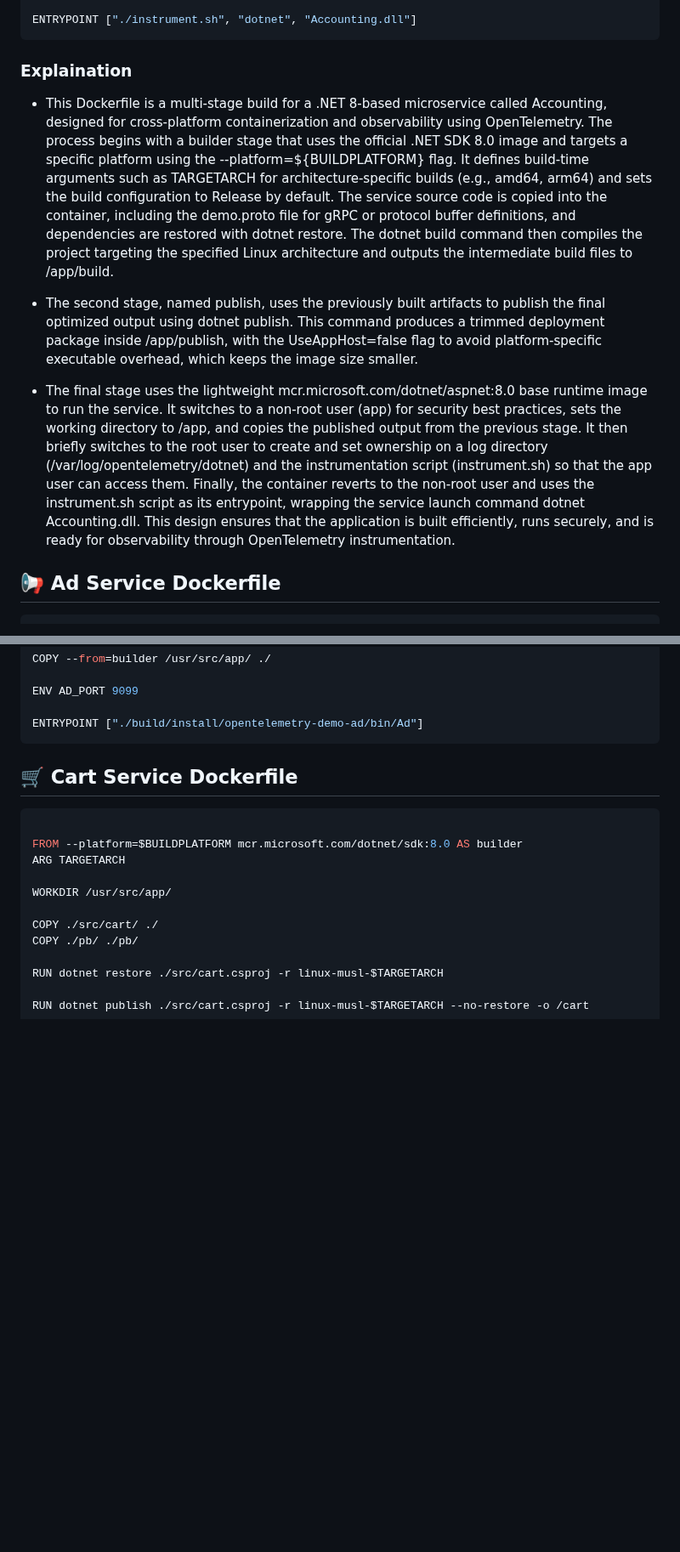
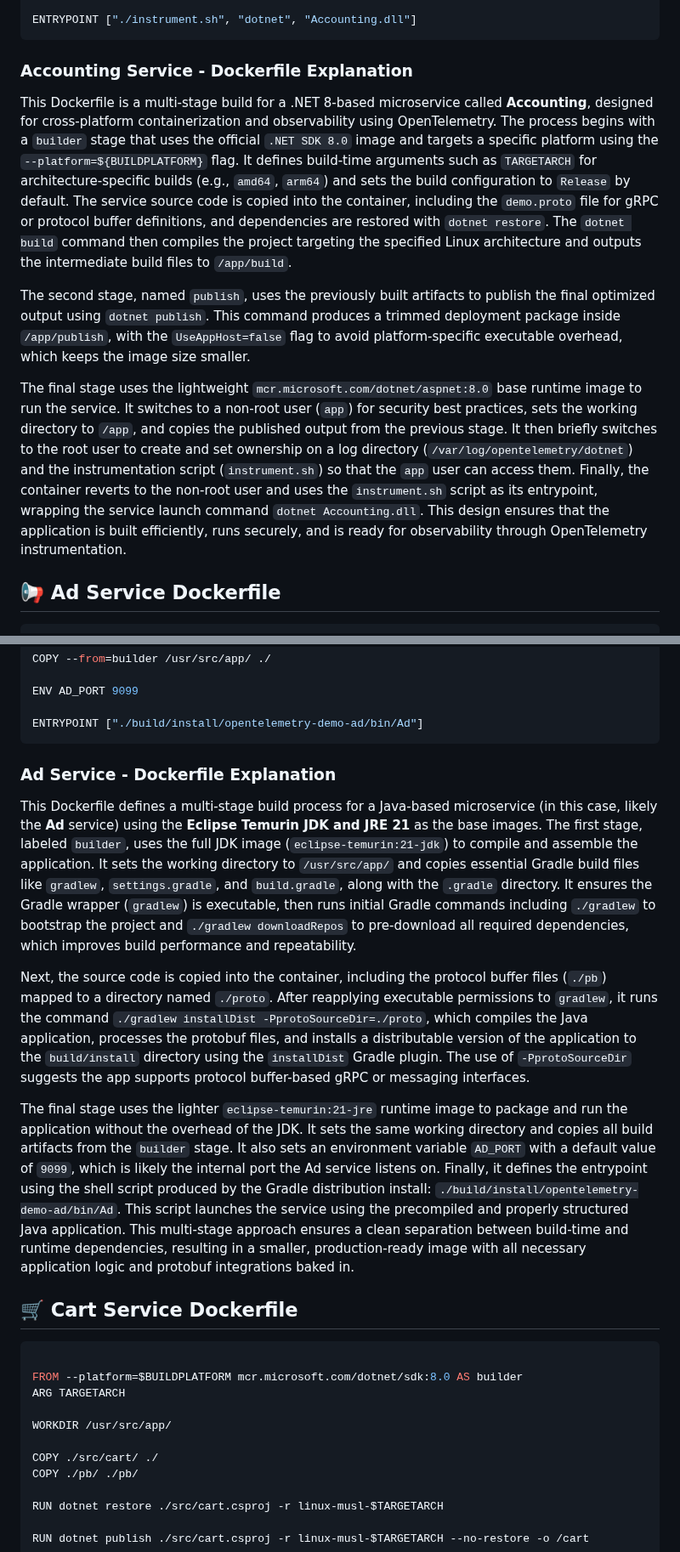
Before and after one commit to akhil27051999/Open-Telemetry-Project, a Markdown page: Section-03/Dockerfile.md, 2 parts joined by grey strips. Shown at 85% size. GitHub-like rendering; blank space fills up the shorter version.

````diff
--- a/Section-03/Dockerfile.md
+++ b/Section-03/Dockerfile.md
@@ -47,13 +47,15 @@ USER app
 
 ENTRYPOINT ["./instrument.sh", "dotnet", "Accounting.dll"]
 ```
-### Explaination
+### Accounting Service - Dockerfile Explanation
 
-- This Dockerfile is a multi-stage build for a .NET 8-based microservice called Accounting, designed for cross-platform containerization and observability using OpenTelemetry. The process begins with a builder stage that uses the official .NET SDK 8.0 image and targets a specific platform using the --platform=${BUILDPLATFORM} flag. It defines build-time arguments such as TARGETARCH for architecture-specific builds (e.g., amd64, arm64) and sets the build configuration to Release by default. The service source code is copied into the container, including the demo.proto file for gRPC or protocol buffer definitions, and dependencies are restored with dotnet restore. The dotnet build command then compiles the project targeting the specified Linux architecture and outputs the intermediate build files to /app/build.
+This Dockerfile is a multi-stage build for a .NET 8-based microservice called **Accounting**, designed for cross-platform containerization and observability using OpenTelemetry. The process begins with a `builder` stage that uses the official `.NET SDK 8.0` image and targets a specific platform using the `--platform=${BUILDPLATFORM}` flag. It defines build-time arguments such as `TARGETARCH` for architecture-specific builds (e.g., `amd64`, `arm64`) and sets the build configuration to `Release` by default. The service source code is copied into the container, including the `demo.proto` file for gRPC or protocol buffer definitions, and dependencies are restored with `dotnet restore`. The `dotnet build` command then compiles the project targeting the specified Linux architecture and outputs the intermediate build files to `/app/build`.
 
-- The second stage, named publish, uses the previously built artifacts to publish the final optimized output using dotnet publish. This command produces a trimmed deployment package inside /app/publish, with the UseAppHost=false flag to avoid platform-specific executable overhead, which keeps the image size smaller.
+The second stage, named `publish`, uses the previously built artifacts to publish the final optimized output using `dotnet publish`. This command produces a trimmed deployment package inside `/app/publish`, with the `UseAppHost=false` flag to avoid platform-specific executable overhead, which keeps the image size smaller.
 
-- The final stage uses the lightweight mcr.microsoft.com/dotnet/aspnet:8.0 base runtime image to run the service. It switches to a non-root user (app) for security best practices, sets the working directory to /app, and copies the published output from the previous stage. It then briefly switches to the root user to create and set ownership on a log directory (/var/log/opentelemetry/dotnet) and the instrumentation script (instrument.sh) so that the app user can access them. Finally, the container reverts to the non-root user and uses the instrument.sh script as its entrypoint, wrapping the service launch command dotnet Accounting.dll. This design ensures that the application is built efficiently, runs securely, and is ready for observability through OpenTelemetry instrumentation.
+The final stage uses the lightweight `mcr.microsoft.com/dotnet/aspnet:8.0` base runtime image to run the service. It switches to a non-root user (`app`) for security best practices, sets the working directory to `/app`, and copies the published output from the previous stage. It then briefly switches to the root user to create and set ownership on a log directory (`/var/log/opentelemetry/dotnet`) and the instrumentation script (`instrument.sh`) so that the `app` user can access them. Finally, the container reverts to the non-root user and uses the `instrument.sh` script as its entrypoint, wrapping the service launch command `dotnet Accounting.dll`. This design ensures that the application is built efficiently, runs securely, and is ready for observability through OpenTelemetry instrumentation.
+
+
 ## 📢 Ad Service Dockerfile
 
 ```Dockerfile
@@ -85,6 +87,13 @@ ENV AD_PORT 9099
 
 ENTRYPOINT ["./build/install/opentelemetry-demo-ad/bin/Ad"]
 ```
+### Ad Service - Dockerfile Explanation
+
+This Dockerfile defines a multi-stage build process for a Java-based microservice (in this case, likely the **Ad** service) using the **Eclipse Temurin JDK and JRE 21** as the base images. The first stage, labeled `builder`, uses the full JDK image (`eclipse-temurin:21-jdk`) to compile and assemble the application. It sets the working directory to `/usr/src/app/` and copies essential Gradle build files like `gradlew`, `settings.gradle`, and `build.gradle`, along with the `.gradle` directory. It ensures the Gradle wrapper (`gradlew`) is executable, then runs initial Gradle commands including `./gradlew` to bootstrap the project and `./gradlew downloadRepos` to pre-download all required dependencies, which improves build performance and repeatability.
+
+Next, the source code is copied into the container, including the protocol buffer files (`./pb`) mapped to a directory named `./proto`. After reapplying executable permissions to `gradlew`, it runs the command `./gradlew installDist -PprotoSourceDir=./proto`, which compiles the Java application, processes the protobuf files, and installs a distributable version of the application to the `build/install` directory using the `installDist` Gradle plugin. The use of `-PprotoSourceDir` suggests the app supports protocol buffer-based gRPC or messaging interfaces.
+
+The final stage uses the lighter `eclipse-temurin:21-jre` runtime image to package and run the application without the overhead of the JDK. It sets the same working directory and copies all build artifacts from the `builder` stage. It also sets an environment variable `AD_PORT` with a default value of `9099`, which is likely the internal port the Ad service listens on. Finally, it defines the entrypoint using the shell script produced by the Gradle distribution install: `./build/install/opentelemetry-demo-ad/bin/Ad`. This script launches the service using the precompiled and properly structured Java application. This multi-stage approach ensures a clean separation between build-time and runtime dependencies, resulting in a smaller, production-ready image with all necessary application logic and protobuf integrations baked in.
 
 ## 🛒 Cart Service Dockerfile
 
````
